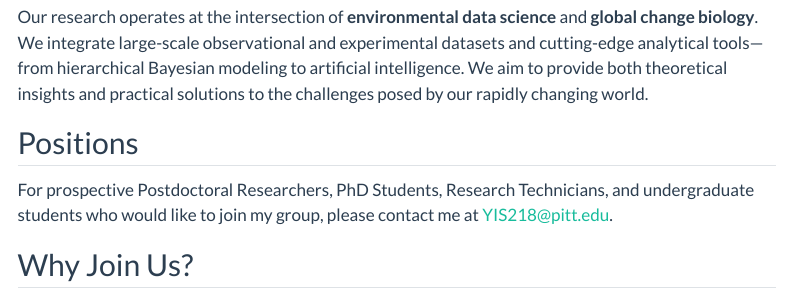
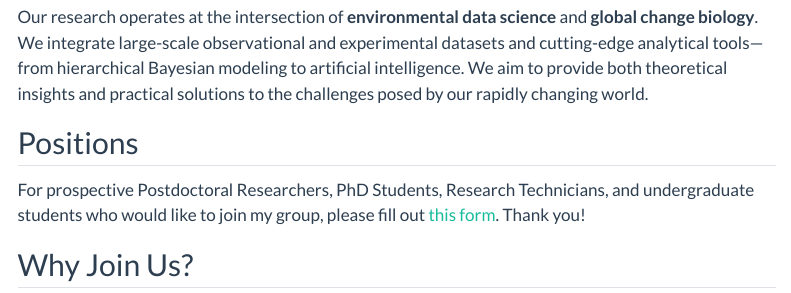
Before and after one commit to yiluansong/yiluansong.github.io, a Quarto document (opportunities.qmd): the page in a window 1100 px wide, from 220 px down. Rendered offline with R 4.5, knitr and Pandoc in place of Quarto, with nearby package versions; menus at the side of the page are left out.

Commit message:
Google form

```diff
--- a/opportunities.qmd
+++ b/opportunities.qmd
@@ -13,7 +13,7 @@ Our research operates at the intersection of **environmental data science** and
 
 ## Positions
 
-For prospective Postdoctoral Researchers, PhD Students, Research Technicians, and undergraduate students who would like to join my group, please contact me at YIS218@pitt.edu.
+For prospective Postdoctoral Researchers, PhD Students, Research Technicians, and undergraduate students who would like to join my group, please fill out [this form](https://forms.gle/NN2JkyFxHtu5z5Um7). Thank you!
 
 ## Why Join Us?
 
```
Also changed, not shown: opportunities.qmd (1 more changed lines), 1 other file.
